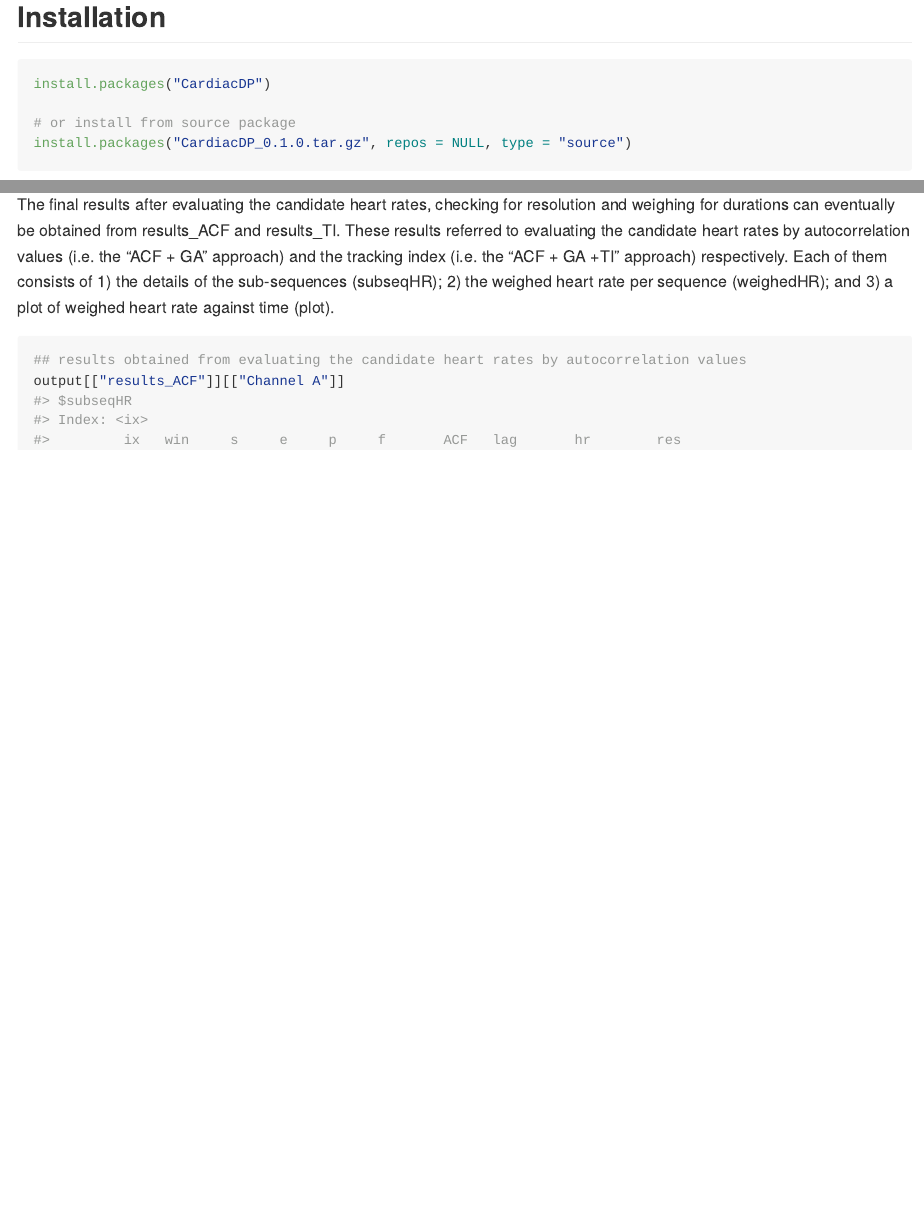
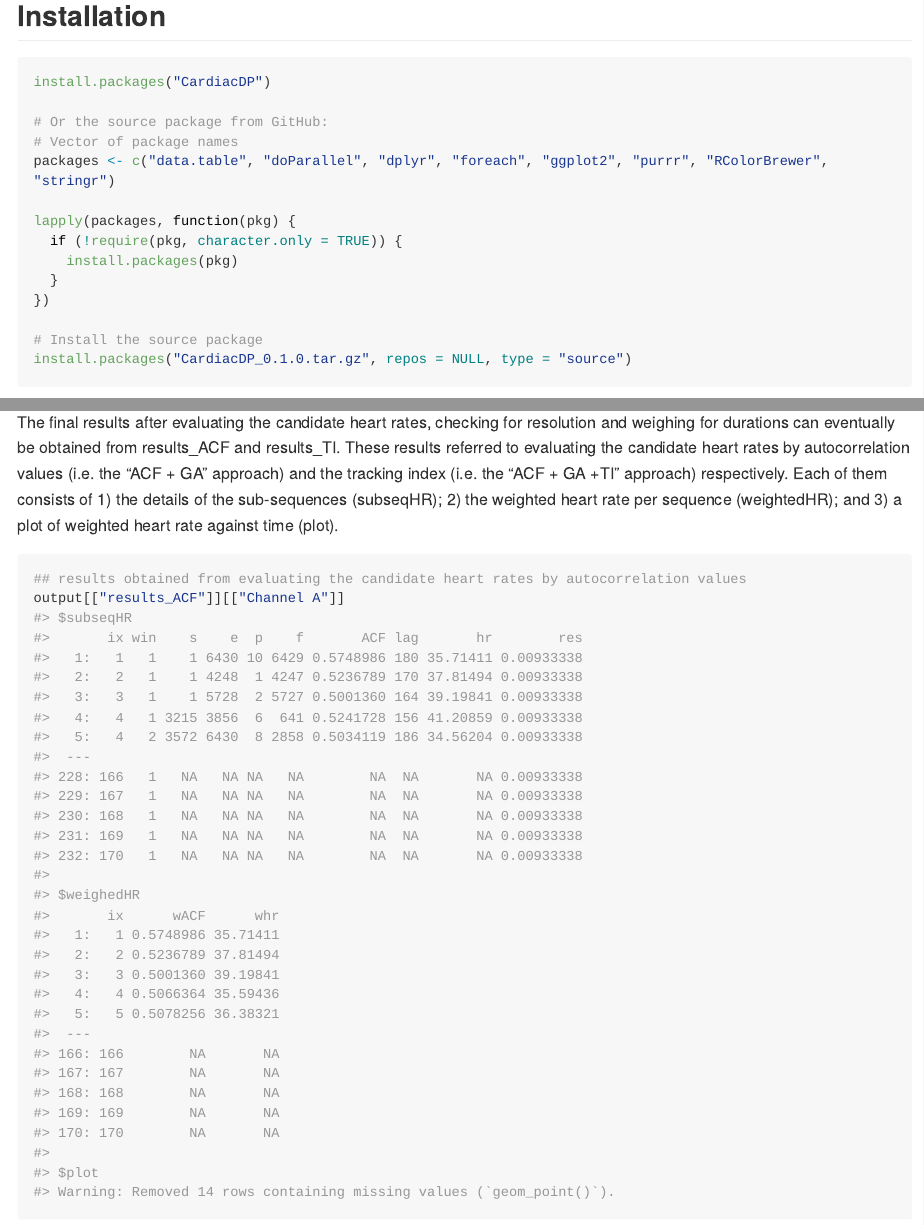
Before and after one commit to Vicellken/CardiacDP, an R Markdown document (README.Rmd): the page in a window 1100 px wide, from 1990 px down, and a second part further down, joined at a grey line. The pictures show the output file README.md that the author committed with the source, drawn offline in the style of GitHub; long lines of code are wrapped.

Commit message:
update spell & dependent pkgs
dataset included

````diff
--- a/R/computeHR.R
+++ b/R/computeHR.R
@@ -339,7 +339,7 @@ computeHR <- function(
                     }), 1, sum
                 ) / (seqtally[, length(unique(tx))]))),
                 c("wACF", "whr")
-            )) # weighed by duration
+            )) # weighted by duration
         } else {
             if (nrow(na.omit(dt)) == 1) { # only one periodic sub-sequence
                 return(data.table::data.table(
@@ -677,12 +677,12 @@ computeHR <- function(
             output$candidateHR[[channel]] <- out[["counts"]] # candidate HR corresponding to the sub-sequences
             output$results_ACF[[channel]] <- list(
                 subseqHR = byACFdt, # results without tracking
-                weighedHR = wACFdt,
+                weightedHR = wACFdt,
                 plot = ACFplot
             )
             output$results_TI[[channel]] <- list(
                 subseqHR = byTIdt, # results with tracking
-                weighedHR = wTIdt,
+                weightedHR = wTIdt,
                 plot = TIplot
             )
         }
--- a/README.Rmd
+++ b/README.Rmd
@@ -40,7 +40,17 @@ knitr::include_graphics("pkg_str.png")
 ``` r
 install.packages("CardiacDP")
 
-# or install from source package
+# Or the source package from GitHub:
+# Vector of package names
+packages <- c("data.table", "doParallel", "dplyr", "foreach", "ggplot2", "purrr", "RColorBrewer", "stringr")
+
+lapply(packages, function(pkg) {
+  if (!require(pkg, character.only = TRUE)) {
+    install.packages(pkg)
+  }
+})
+
+# Install the source package
 install.packages("CardiacDP_0.1.0.tar.gz", repos = NULL, type = "source")
 ```
 
@@ -76,7 +86,7 @@ The corresponding candidate heart rates per sub-sequences can be found in candid
 output[["candidateHR"]][["Channel A"]]
 ```
 
-The final results after evaluating the candidate heart rates, checking for resolution and weighing for durations can eventually be obtained from results_ACF and results_TI. These results referred to evaluating the candidate heart rates by autocorrelation values (i.e. the “ACF + GA” approach) and the tracking index (i.e. the “ACF + GA +TI” approach) respectively. Each of them consists of 1) the details of the sub-sequences (subseqHR); 2) the weighed heart rate per sequence (weighedHR); and 3) a plot of weighed heart rate against time (plot).
+The final results after evaluating the candidate heart rates, checking for resolution and weighing for durations can eventually be obtained from results_ACF and results_TI. These results referred to evaluating the candidate heart rates by autocorrelation values (i.e. the “ACF + GA” approach) and the tracking index (i.e. the “ACF + GA +TI” approach) respectively. Each of them consists of 1) the details of the sub-sequences (subseqHR); 2) the weighted heart rate per sequence (weightedHR); and 3) a plot of weighted heart rate against time (plot).
 
 ```{r final results}
 ## results obtained from evaluating the candidate heart rates by autocorrelation values
````
Also changed, not shown: README.md, pkg_str.png, R/computeHR.R (2 more changed lines), README.Rmd (4 more changed lines), 3 other files.
